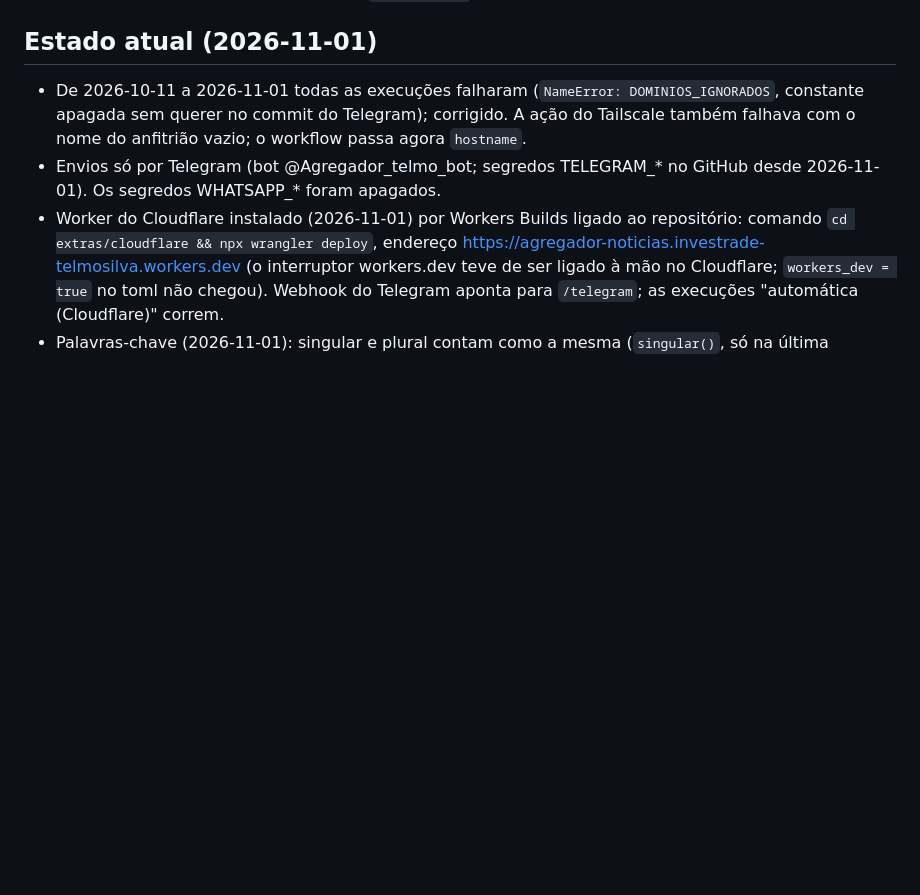
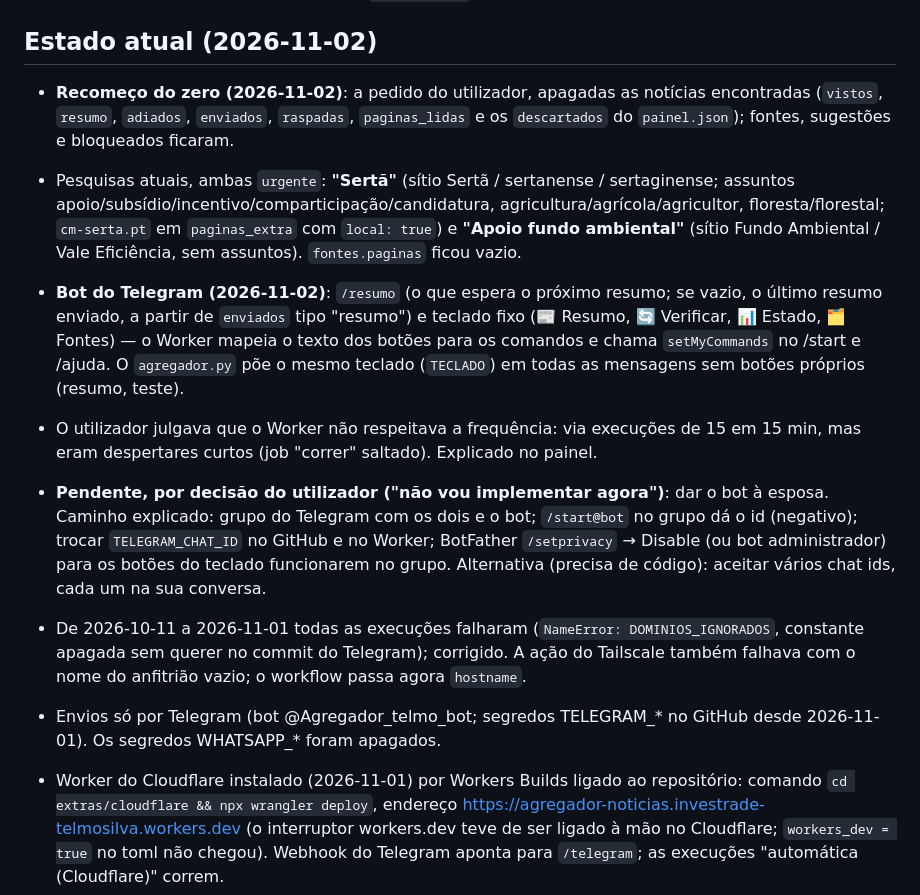
Before and after one commit to tigreman263/agregador-noticias, a Markdown page: CONTEXTO.md, the part around one of its changes. Rendered like a GitHub page; blank space fills up the shorter version.

```diff
--- a/CONTEXTO.md
+++ b/CONTEXTO.md
@@ -136,7 +169,28 @@ Página única, sem servidor, em https://tigreman263.github.io/agregador-noticia
 - Bibliotecas por cdnjs: js-yaml 4.1.0, marked, DOMPurify. Todo o texto vindo das notícias
   é escapado e o README é sanitizado (há um token no `localStorage`).
 
-## Estado atual (2026-11-01)
+## Estado atual (2026-11-02)
+
+- **Recomeço do zero (2026-11-02)**: a pedido do utilizador, apagadas as notícias
+  encontradas (`vistos`, `resumo`, `adiados`, `enviados`, `raspadas`, `paginas_lidas` e os
+  `descartados` do `painel.json`); fontes, sugestões e bloqueados ficaram.
+- Pesquisas atuais, ambas `urgente`: **"Sertã"** (sítio Sertã / sertanense /
+  sertaginense; assuntos apoio/subsídio/incentivo/comparticipação/candidatura,
+  agricultura/agrícola/agricultor, floresta/florestal; `cm-serta.pt` em `paginas_extra`
+  com `local: true`) e **"Apoio fundo ambiental"** (sítio Fundo Ambiental / Vale
+  Eficiência, sem assuntos). `fontes.paginas` ficou vazio.
+- **Bot do Telegram (2026-11-02)**: `/resumo` (o que espera o próximo resumo; se vazio, o
+  último resumo enviado, a partir de `enviados` tipo "resumo") e teclado fixo
+  (📰 Resumo, 🔄 Verificar, 📊 Estado, 🗂 Fontes) — o Worker mapeia o texto dos botões
+  para os comandos e chama `setMyCommands` no /start e /ajuda. O `agregador.py` põe o
+  mesmo teclado (`TECLADO`) em todas as mensagens sem botões próprios (resumo, teste).
+- O utilizador julgava que o Worker não respeitava a frequência: via execuções de 15 em
+  15 min, mas eram despertares curtos (job "correr" saltado). Explicado no painel.
+- **Pendente, por decisão do utilizador ("não vou implementar agora")**: dar o bot à
+  esposa. Caminho explicado: grupo do Telegram com os dois e o bot; `/start@bot` no grupo
+  dá o id (negativo); trocar `TELEGRAM_CHAT_ID` no GitHub e no Worker; BotFather
+  `/setprivacy` → Disable (ou bot administrador) para os botões do teclado funcionarem no
+  grupo. Alternativa (precisa de código): aceitar vários chat ids, cada um na sua conversa.
 
 - De 2026-10-11 a 2026-11-01 todas as execuções falharam (`NameError: DOMINIOS_IGNORADOS`,
   constante apagada sem querer no commit do Telegram); corrigido. A ação do Tailscale
```
Also changed, not shown: other parts of CONTEXTO.md (+34 -1 lines).
